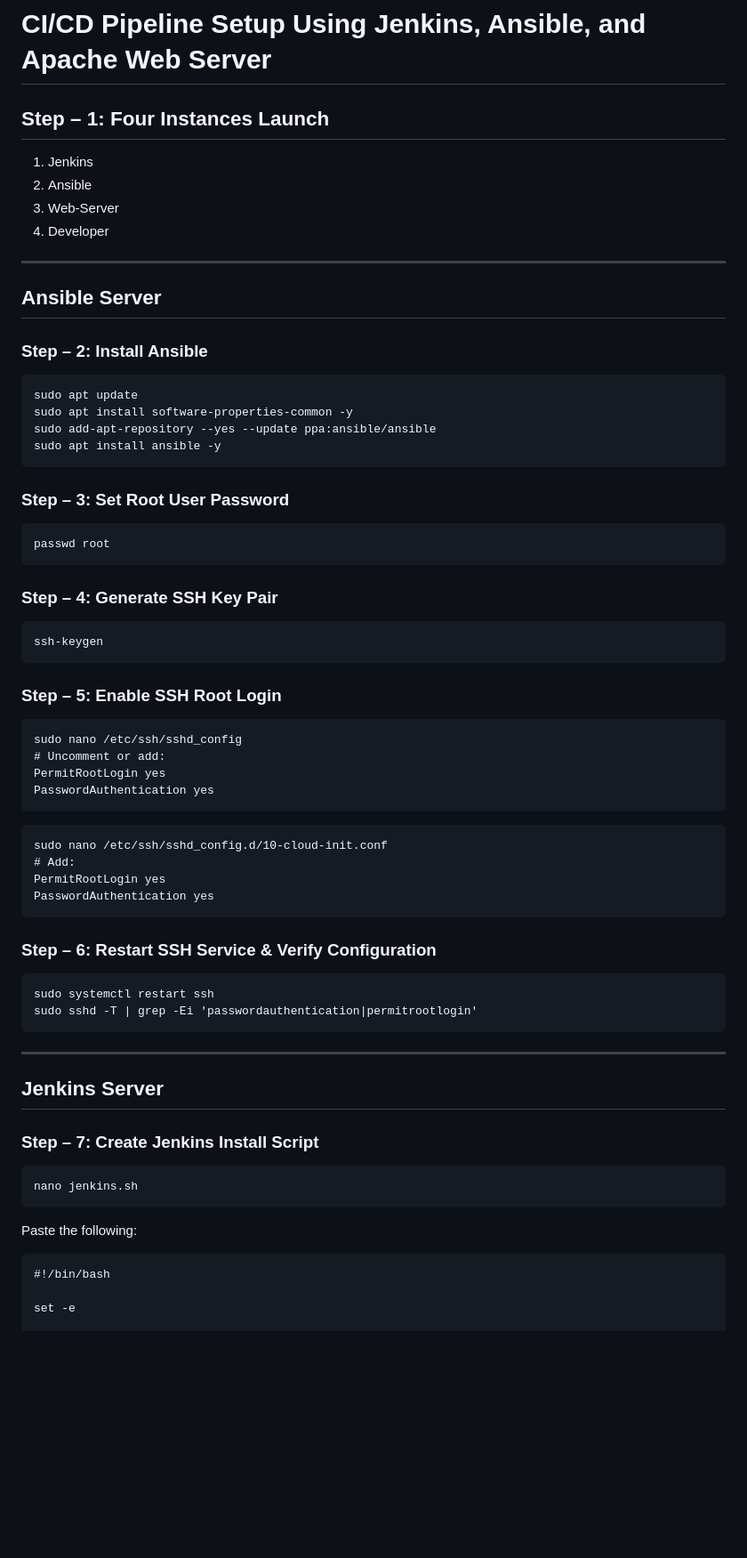
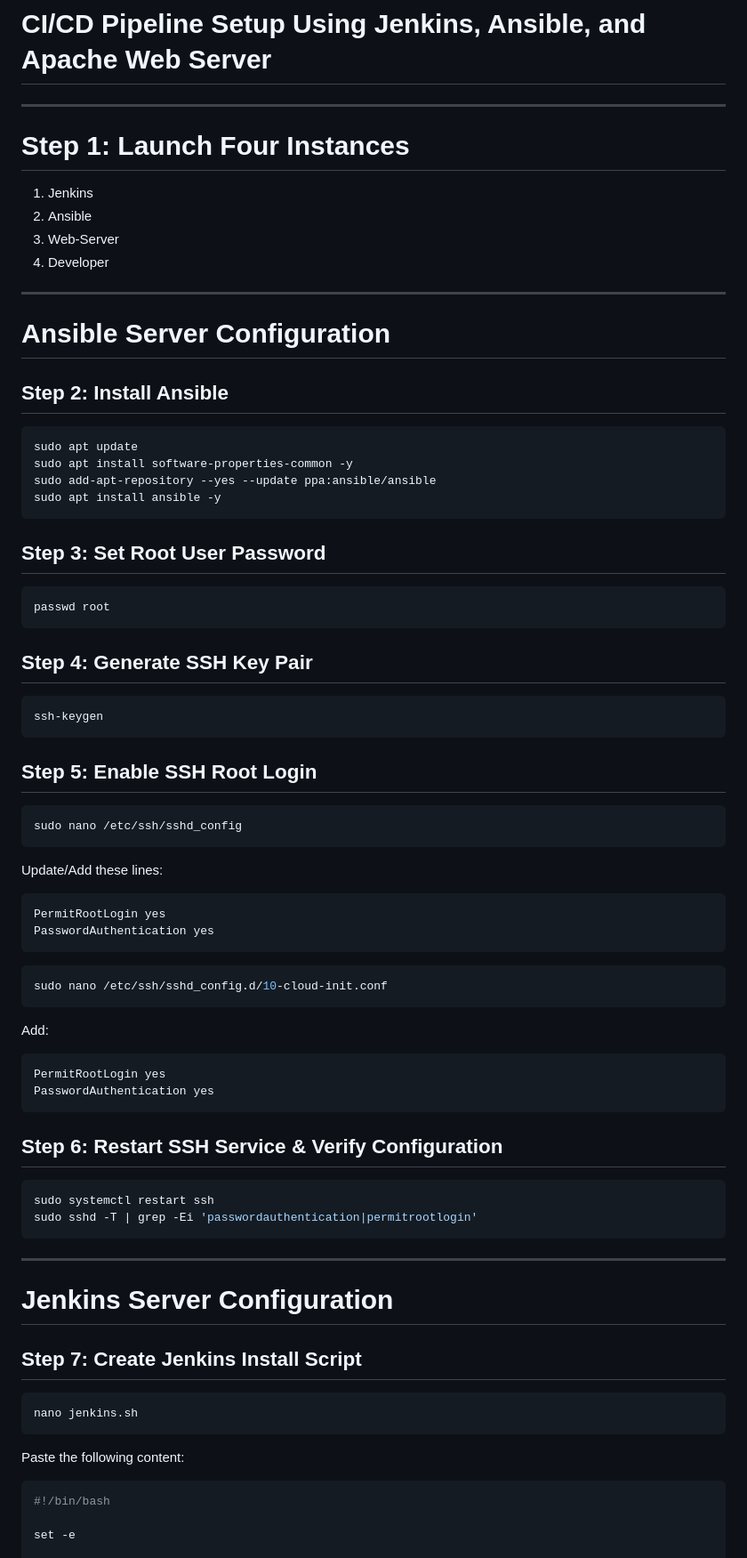
Before and after one commit to vivekdalsaniya/Jenkins-Ansible-Apache-CI-CD, a Markdown page: README.md, the part around the change printed below. Shown: that part at 89% size. Drawn GitHub-style; blank space fills up the shorter version.

````diff
--- a/README.md
+++ b/README.md
@@ -1,7 +1,9 @@
 
 # CI/CD Pipeline Setup Using Jenkins, Ansible, and Apache Web Server
 
-## Step – 1: Four Instances Launch
+---
+
+# Step 1: Launch Four Instances
 
 1. Jenkins
 2. Ansible
@@ -10,9 +12,9 @@
 
 ---
 
-## Ansible Server
+# Ansible Server Configuration
 
-### Step – 2: Install Ansible
+## Step 2: Install Ansible
 ```bash
 sudo apt update
 sudo apt install software-properties-common -y
@@ -20,47 +22,51 @@ sudo add-apt-repository --yes --update ppa:ansible/ansible
 sudo apt install ansible -y
 ```
 
-### Step – 3: Set Root User Password
-```
+## Step 3: Set Root User Password
+```bash
 passwd root
 ```
 
-### Step – 4: Generate SSH Key Pair
-```
+## Step 4: Generate SSH Key Pair
+```bash
 ssh-keygen
 ```
 
-### Step – 5: Enable SSH Root Login
+## Step 5: Enable SSH Root Login
+```bash
+sudo nano /etc/ssh/sshd_config
 ```
-sudo nano /etc/ssh/sshd_config
-# Uncomment or add:
+Update/Add these lines:
+```bash
 PermitRootLogin yes
 PasswordAuthentication yes
 ```
+```bash
+sudo nano /etc/ssh/sshd_config.d/10-cloud-init.conf
 ```
-sudo nano /etc/ssh/sshd_config.d/10-cloud-init.conf
-# Add:
+Add:
+```bash
 PermitRootLogin yes
 PasswordAuthentication yes
 ```
 
-### Step – 6: Restart SSH Service & Verify Configuration
-```
+## Step 6: Restart SSH Service & Verify Configuration
+```bash
 sudo systemctl restart ssh
 sudo sshd -T | grep -Ei 'passwordauthentication|permitrootlogin'
 ```
 
 ---
 
-## Jenkins Server
+# Jenkins Server Configuration
 
-### Step – 7: Create Jenkins Install Script
-```
+## Step 7: Create Jenkins Install Script
+```bash
 nano jenkins.sh
 ```
 
-Paste the following:
-```
+Paste the following content:
+```bash
 #!/bin/bash
 
 set -e
````
Also changed, not shown: other parts of README.md (+76 -66 lines).
